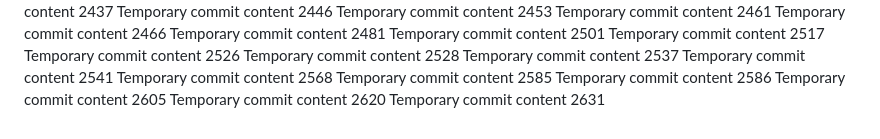
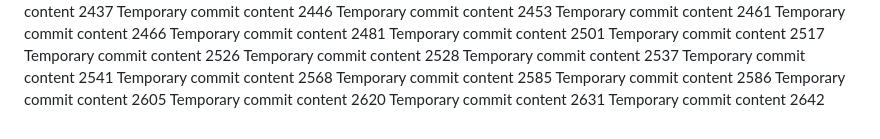
Before and after one commit to LagosStreet/globe, a Markdown page: ghjf/report.md, the part around the change. Rendered like a GitHub page.

```diff
--- a/ghjf/report.md
+++ b/ghjf/report.md
@@ -209,3 +209,4 @@ Temporary commit content 2586
 Temporary commit content 2605
 Temporary commit content 2620
 Temporary commit content 2631
+Temporary commit content 2642
```
